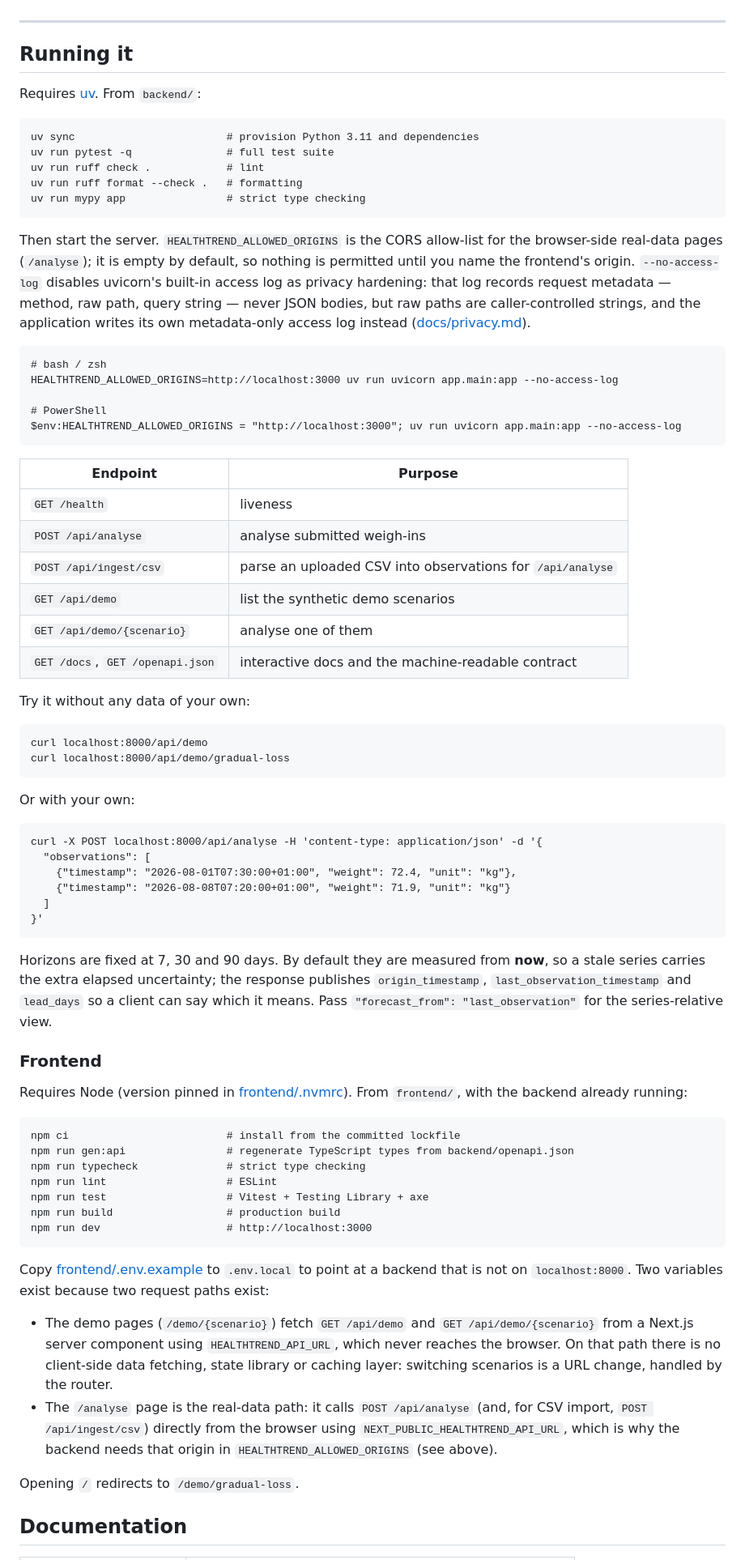
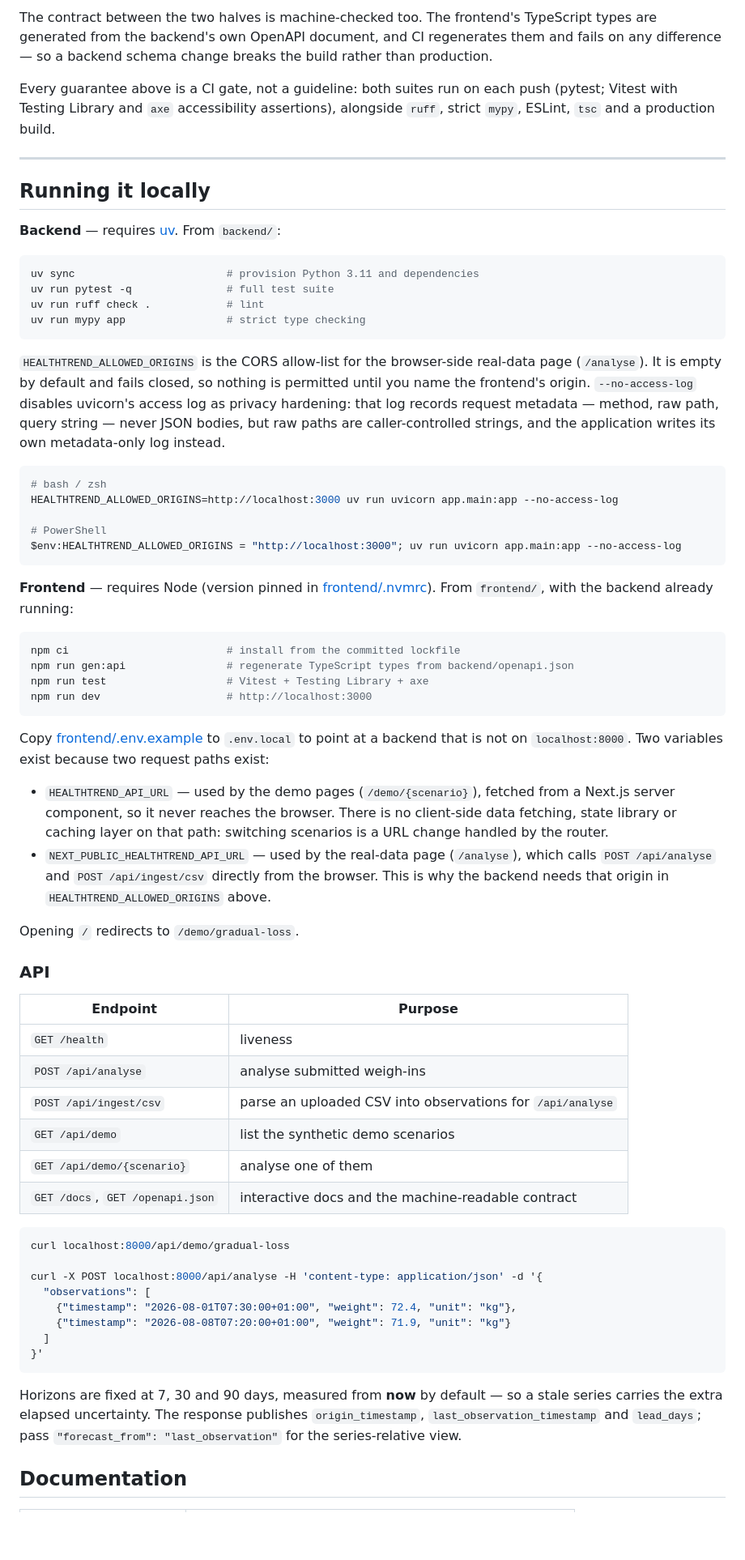
Before and after one commit to AlfredHong2006/HealthTrend, a Markdown page: README.md, the part around one of its changes. Shown at 81% size. Drawn GitHub-style; blank space fills up the shorter version.

````diff
--- a/README.md
+++ b/README.md
@@ -44,32 +110,61 @@ CSV import. The model parameters are documented priors, not values fitted to dat
+The contract between the two halves is machine-checked too. The frontend's TypeScript types are
+generated from the backend's own OpenAPI document, and CI regenerates them and fails on any
+difference — so a backend schema change breaks the build rather than production.
+
+Every guarantee above is a CI gate, not a guideline: both suites run on each push (pytest; Vitest
+with Testing Library and `axe` accessibility assertions), alongside `ruff`, strict `mypy`, ESLint,
+`tsc` and a production build.
 
 ---
 
-## Running it
+## Running it locally
 
-Requires [uv](https://docs.astral.sh/uv/). From `backend/`:
+**Backend** — requires [uv](https://docs.astral.sh/uv/). From `backend/`:
 
-```
+```bash
 uv sync                        # provision Python 3.11 and dependencies
 uv run pytest -q               # full test suite
 uv run ruff check .            # lint
-uv run ruff format --check .   # formatting
 uv run mypy app                # strict type checking
 ```
 
-Then start the server. `HEALTHTREND_ALLOWED_ORIGINS` is the CORS allow-list for the browser-side
-real-data pages (`/analyse`); it is empty by default, so nothing is permitted until you name the
-frontend's origin. `--no-access-log` disables uvicorn's built-in access log as privacy hardening:
-that log records request metadata — method, raw path, query string — never JSON bodies, but raw
-paths are caller-controlled strings, and the application writes its own metadata-only access log
-instead ([docs/privacy.md](docs/privacy.md)).
+`HEALTHTREND_ALLOWED_ORIGINS` is the CORS allow-list for the browser-side real-data page
+(`/analyse`). It is empty by default and fails closed, so nothing is permitted until you name the
+frontend's origin. `--no-access-log` disables uvicorn's access log as privacy hardening: that log
+records request metadata — method, raw path, query string — never JSON bodies, but raw paths are
+caller-controlled strings, and the application writes its own metadata-only log instead.
 
-```
+```bash
 # bash / zsh
 HEALTHTREND_ALLOWED_ORIGINS=http://localhost:3000 uv run uvicorn app.main:app --no-access-log
 
 # PowerShell
 $env:HEALTHTREND_ALLOWED_ORIGINS = "http://localhost:3000"; uv run uvicorn app.main:app --no-access-log
 ```
+
+**Frontend** — requires Node (version pinned in [frontend/.nvmrc](frontend/.nvmrc)). From
+`frontend/`, with the backend already running:
+
+```bash
+npm ci                         # install from the committed lockfile
+npm run gen:api                # regenerate TypeScript types from backend/openapi.json
+npm run test                   # Vitest + Testing Library + axe
+npm run dev                    # http://localhost:3000
+```
+
+Copy [frontend/.env.example](frontend/.env.example) to `.env.local` to point at a backend that is not
+on `localhost:8000`. Two variables exist because two request paths exist:
+
+- `HEALTHTREND_API_URL` — used by the demo pages (`/demo/{scenario}`), fetched from a Next.js server
+  component, so it never reaches the browser. There is no client-side data fetching, state library or
+  caching layer on that path: switching scenarios is a URL change handled by the router.
+- `NEXT_PUBLIC_HEALTHTREND_API_URL` — used by the real-data page (`/analyse`), which calls
+  `POST /api/analyse` and `POST /api/ingest/csv` directly from the browser. This is why the backend
+  needs that origin in `HEALTHTREND_ALLOWED_ORIGINS` above.
+
+Opening `/` redirects to `/demo/gradual-loss`.
+
+### API
 
 | Endpoint | Purpose |
 | --- | --- |
@@ -80,16 +175,9 @@ $env:HEALTHTREND_ALLOWED_ORIGINS = "http://localhost:3000"; uv run uvicorn app.m
 | `GET /api/demo/{scenario}` | analyse one of them |
 | `GET /docs`, `GET /openapi.json` | interactive docs and the machine-readable contract |
 
-Try it without any data of your own:
+```bash
+curl localhost:8000/api/demo/gradual-loss
 
-```
-curl localhost:8000/api/demo
-curl localhost:8000/api/demo/gradual-loss
-```
-
-Or with your own:
-
-```
 curl -X POST localhost:8000/api/analyse -H 'content-type: application/json' -d '{
   "observations": [
     {"timestamp": "2026-08-01T07:30:00+01:00", "weight": 72.4, "unit": "kg"},
@@ -98,38 +186,10 @@ curl -X POST localhost:8000/api/analyse -H 'content-type: application/json' -d '
 }'
 ```
 
-Horizons are fixed at 7, 30 and 90 days. By default they are measured from **now**, so a stale series
-carries the extra elapsed uncertainty; the response publishes `origin_timestamp`,
-`last_observation_timestamp` and `lead_days` so a client can say which it means. Pass
-`"forecast_from": "last_observation"` for the series-relative view.
-
-### Frontend
-
-Requires Node (version pinned in [frontend/.nvmrc](frontend/.nvmrc)). From `frontend/`, with the
-backend already running:
-
-```
-npm ci                         # install from the committed lockfile
-npm run gen:api                # regenerate TypeScript types from backend/openapi.json
-npm run typecheck              # strict type checking
-npm run lint                   # ESLint
-npm run test                   # Vitest + Testing Library + axe
-npm run build                  # production build
-npm run dev                    # http://localhost:3000
-```
-
-Copy [frontend/.env.example](frontend/.env.example) to `.env.local` to point at a backend that
-is not on `localhost:8000`. Two variables exist because two request paths exist:
-
-- The demo pages (`/demo/{scenario}`) fetch `GET /api/demo` and `GET /api/demo/{scenario}` from a
-  Next.js server component using `HEALTHTREND_API_URL`, which never reaches the browser. On that
-  path there is no client-side data fetching, state library or caching layer: switching scenarios is
-  a URL change, handled by the router.
-- The `/analyse` page is the real-data path: it calls `POST /api/analyse` (and, for CSV import,
-  `POST /api/ingest/csv`) directly from the browser using `NEXT_PUBLIC_HEALTHTREND_API_URL`, which
-  is why the backend needs that origin in `HEALTHTREND_ALLOWED_ORIGINS` (see above).
-
-Opening `/` redirects to `/demo/gradual-loss`.
+Horizons are fixed at 7, 30 and 90 days, measured from **now** by default — so a stale series carries
+the extra elapsed uncertainty. The response publishes `origin_timestamp`,
+`last_observation_timestamp` and `lead_days`; pass `"forecast_from": "last_observation"` for the
+series-relative view.
 
 ## Documentation
 
````
Also changed, not shown: other parts of README.md (+109 -34 lines), docs/images/csv-import.png (added), docs/images/irregular.png (added), docs/images/noisy.png (added), docs/images/reversal.png (added).
